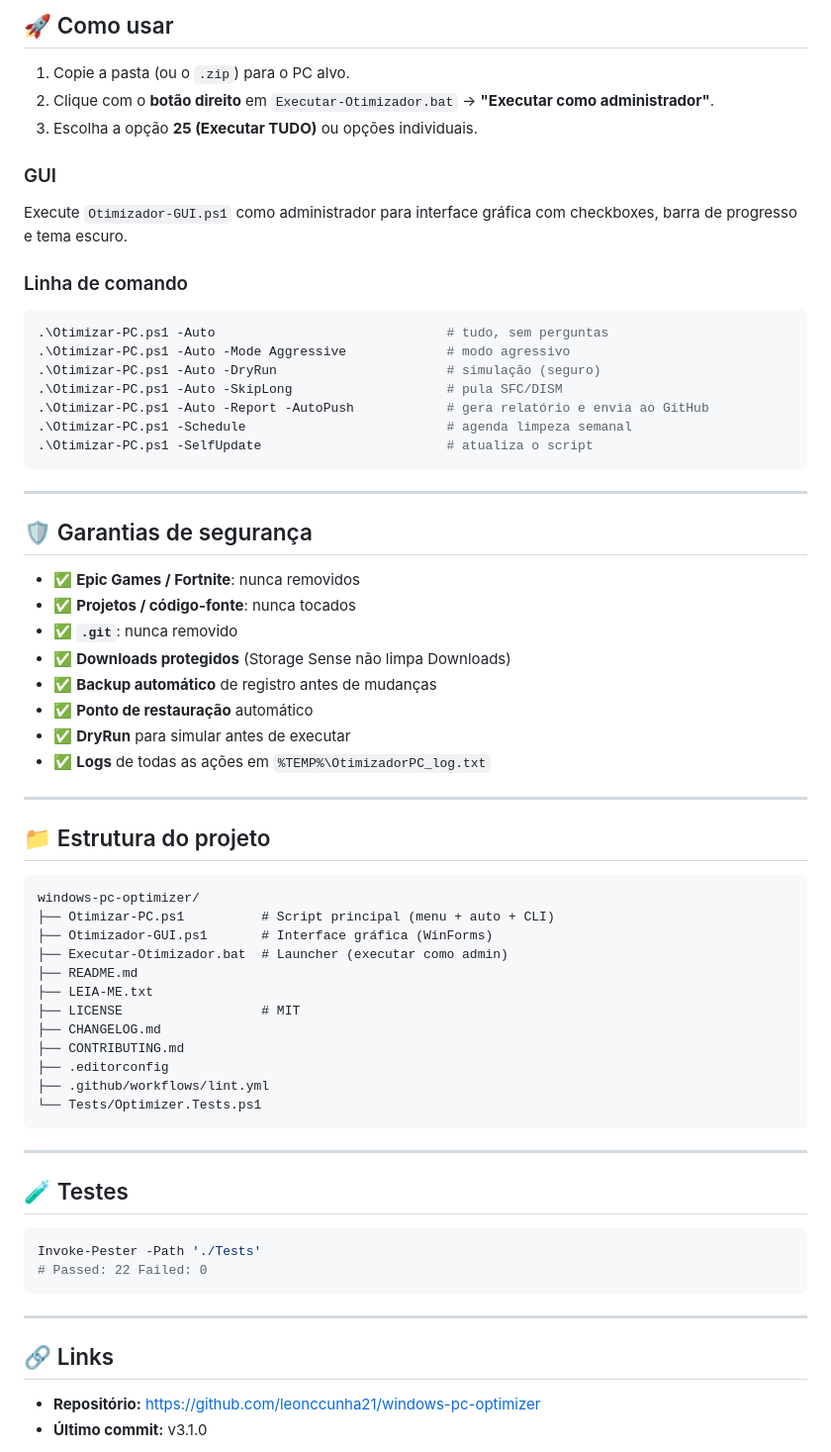
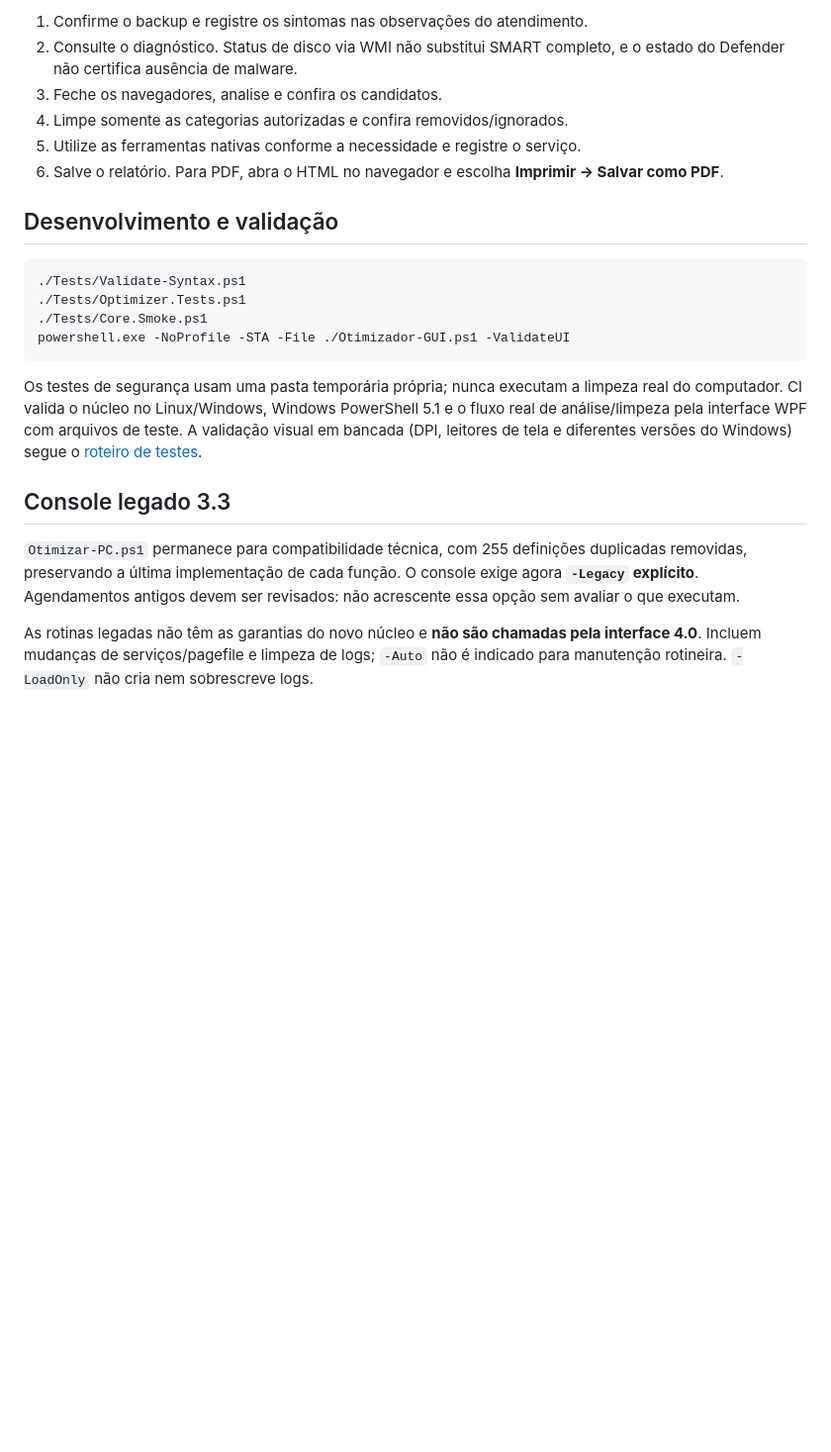
Before and after one commit to leonccunha21/windows-pc-optimizer, a Markdown page: README.md, the part around one of its changes. Shown at 99% size. Rendered like a GitHub page; blank space fills up the shorter version.

````diff
--- a/README.md
+++ b/README.md
@@ -62,69 +43,25 @@
 
-## 🚀 Como usar
+1. Confirme o backup e registre os sintomas nas observações do atendimento.
+2. Consulte o diagnóstico. Status de disco via WMI não substitui SMART completo, e o estado do Defender não certifica ausência de malware.
+3. Feche os navegadores, analise e confira os candidatos.
+4. Limpe somente as categorias autorizadas e confira removidos/ignorados.
+5. Utilize as ferramentas nativas conforme a necessidade e registre o serviço.
+6. Salve o relatório. Para PDF, abra o HTML no navegador e escolha **Imprimir → Salvar como PDF**.
 
-1. Copie a pasta (ou o `.zip`) para o PC alvo.
-2. Clique com o **botão direito** em `Executar-Otimizador.bat` → **"Executar como administrador"**.
-3. Escolha a opção **25 (Executar TUDO)** ou opções individuais.
+## Desenvolvimento e validação
 
-### GUI
-Execute `Otimizador-GUI.ps1` como administrador para interface gráfica com checkboxes, barra de progresso e tema escuro.
-
-### Linha de comando
 ```powershell
-.\Otimizar-PC.ps1 -Auto                              # tudo, sem perguntas
-.\Otimizar-PC.ps1 -Auto -Mode Aggressive             # modo agressivo
-.\Otimizar-PC.ps1 -Auto -DryRun                      # simulação (seguro)
-.\Otimizar-PC.ps1 -Auto -SkipLong                    # pula SFC/DISM
-.\Otimizar-PC.ps1 -Auto -Report -AutoPush            # gera relatório e envia ao GitHub
-.\Otimizar-PC.ps1 -Schedule                          # agenda limpeza semanal
-.\Otimizar-PC.ps1 -SelfUpdate                        # atualiza o script
+./Tests/Validate-Syntax.ps1
+./Tests/Optimizer.Tests.ps1
+./Tests/Core.Smoke.ps1
+powershell.exe -NoProfile -STA -File ./Otimizador-GUI.ps1 -ValidateUI
 ```
 
----
+Os testes de segurança usam uma pasta temporária própria; nunca executam a limpeza real do computador. CI valida o núcleo no Linux/Windows, Windows PowerShell 5.1 e o fluxo real de análise/limpeza pela interface WPF com arquivos de teste. A validação visual em bancada (DPI, leitores de tela e diferentes versões do Windows) segue o [roteiro de testes](docs/VALIDACAO.md).
 
-## 🛡️ Garantias de segurança
+## Console legado 3.3
 
-- ✅ **Epic Games / Fortnite**: nunca removidos
-- ✅ **Projetos / código-fonte**: nunca tocados
-- ✅ **`.git`**: nunca removido
-- ✅ **Downloads protegidos** (Storage Sense não limpa Downloads)
-- ✅ **Backup automático** de registro antes de mudanças
-- ✅ **Ponto de restauração** automático
-- ✅ **DryRun** para simular antes de executar
-- ✅ **Logs** de todas as ações em `%TEMP%\OtimizadorPC_log.txt`
+`Otimizar-PC.ps1` permanece para compatibilidade técnica, com 255 definições duplicadas removidas, preservando a última implementação de cada função. O console exige agora **`-Legacy` explícito**. Agendamentos antigos devem ser revisados: não acrescente essa opção sem avaliar o que executam.
 
----
+As rotinas legadas não têm as garantias do novo núcleo e **não são chamadas pela interface 4.0**. Incluem mudanças de serviços/pagefile e limpeza de logs; `-Auto` não é indicado para manutenção rotineira. `-LoadOnly` não cria nem sobrescreve logs.
 
-## 📁 Estrutura do projeto
-
-```
-windows-pc-optimizer/
-├── Otimizar-PC.ps1          # Script principal (menu + auto + CLI)
-├── Otimizador-GUI.ps1       # Interface gráfica (WinForms)
-├── Executar-Otimizador.bat  # Launcher (executar como admin)
-├── README.md
-├── LEIA-ME.txt
-├── LICENSE                  # MIT
-├── CHANGELOG.md
-├── CONTRIBUTING.md
-├── .editorconfig
-├── .github/workflows/lint.yml
-└── Tests/Optimizer.Tests.ps1
-```
-
----
-
-## 🧪 Testes
-
-```powershell
-Invoke-Pester -Path './Tests'
-# Passed: 22 Failed: 0
-```
-
----
-
-## 🔗 Links
-
-- **Repositório:** https://github.com/leonccunha21/windows-pc-optimizer
-- **Último commit:** v3.1.0
-
````
Also changed, not shown: other parts of README.md (+31 -75 lines), CHANGELOG.md (+10 -0 lines), CONTRIBUTING.md (+23 -29 lines), docs/VALIDACAO.md (added, +20 -0 lines), docs/preview.png (added), 11 other files.
